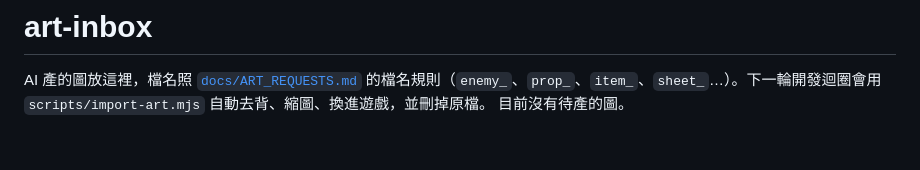
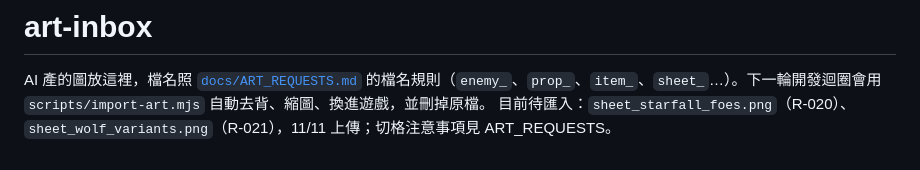
Before and after one commit to twjackysu/JackyGame, a Markdown page: art-inbox/README.md, the part around the change. Drawn GitHub-style.

```diff
--- a/art-inbox/README.md
+++ b/art-inbox/README.md
@@ -1,4 +1,4 @@
 # art-inbox
 
 AI 產的圖放這裡，檔名照 [`docs/ART_REQUESTS.md`](../docs/ART_REQUESTS.md) 的檔名規則（`enemy_`、`prop_`、`item_`、`sheet_`…）。下一輪開發迴圈會用 `scripts/import-art.mjs` 自動去背、縮圖、換進遊戲，並刪掉原檔。
-目前沒有待產的圖。
+目前待匯入：`sheet_starfall_foes.png`（R-020）、`sheet_wolf_variants.png`（R-021），11/11 上傳；切格注意事項見 ART_REQUESTS。
```
Also changed, not shown: docs/ART_REQUESTS.md (+5 -3 lines), art-inbox/sheet_wolf_variants.png (added), 1 other file.
